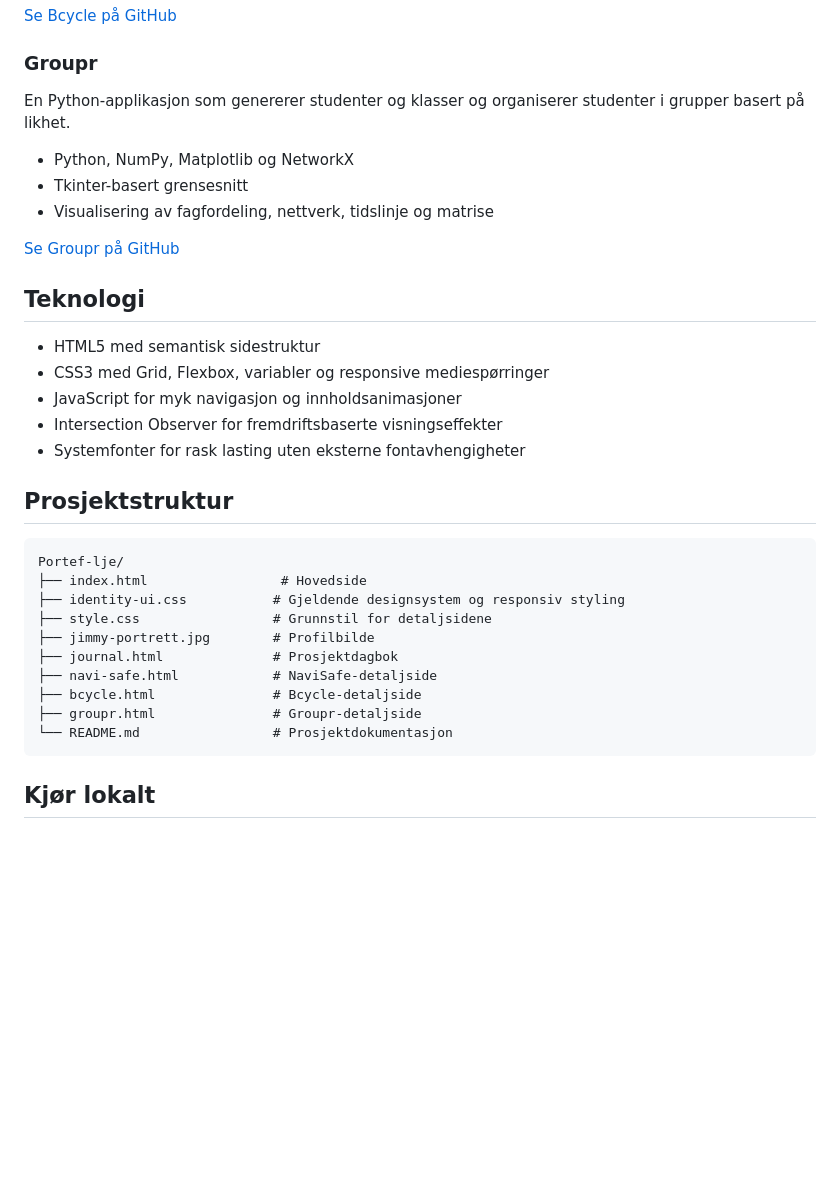
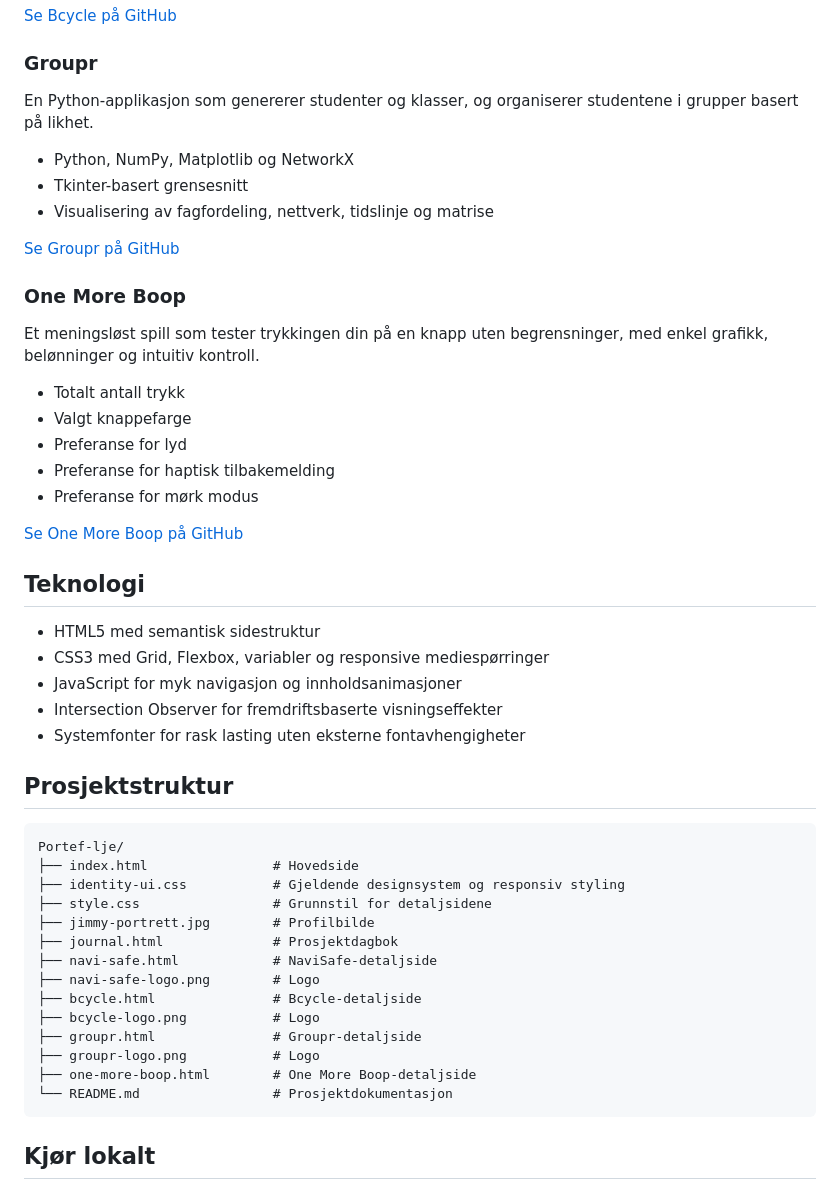
Before and after one commit to jimmyht98/Portef-lje, a Markdown page: README.md, the part around the change. Rendered like a GitHub page; blank space fills up the shorter version.

Commit message:
Update README with One More Boop and Groupr details
Added a new section for 'One More Boop' game with details on features and GitHub link. Improved the description of 'Groupr' application.

````diff
--- a/README.md
+++ b/README.md
@@ -55,13 +55,25 @@ Et databasesystem utviklet som gruppeprosjekt, med fokus på datamodellering, pr
 
 ### Groupr
 
-En Python-applikasjon som genererer studenter og klasser og organiserer studenter i grupper basert på likhet.
+En Python-applikasjon som genererer studenter og klasser, og organiserer studentene i grupper basert på likhet.
 
 - Python, NumPy, Matplotlib og NetworkX
 - Tkinter-basert grensesnitt
 - Visualisering av fagfordeling, nettverk, tidslinje og matrise
 
 [Se Groupr på GitHub](https://github.com/jimmyht98/IS211)
+
+### One More Boop
+
+Et meningsløst spill som tester trykkingen din på en knapp uten begrensninger, med enkel grafikk, belønninger og intuitiv kontroll.
+
+- Totalt antall trykk
+- Valgt knappefarge
+- Preferanse for lyd
+- Preferanse for haptisk tilbakemelding
+- Preferanse for mørk modus
+
+[Se One More Boop på GitHub](https://github.com/jimmyht98/One-More-Boop)
 
 ## Teknologi
 
@@ -75,14 +87,18 @@ En Python-applikasjon som genererer studenter og klasser og organiserer studente
 
 ```text
 Portef-lje/
-├── index.html                 # Hovedside
+├── index.html                # Hovedside
 ├── identity-ui.css           # Gjeldende designsystem og responsiv styling
 ├── style.css                 # Grunnstil for detaljsidene
 ├── jimmy-portrett.jpg        # Profilbilde
 ├── journal.html              # Prosjektdagbok
 ├── navi-safe.html            # NaviSafe-detaljside
+├── navi-safe-logo.png        # Logo
 ├── bcycle.html               # Bcycle-detaljside
+├── bcycle-logo.png           # Logo
 ├── groupr.html               # Groupr-detaljside
+├── groupr-logo.png           # Logo
+├── one-more-boop.html        # One More Boop-detaljside
 └── README.md                 # Prosjektdokumentasjon
 ```
 
````
